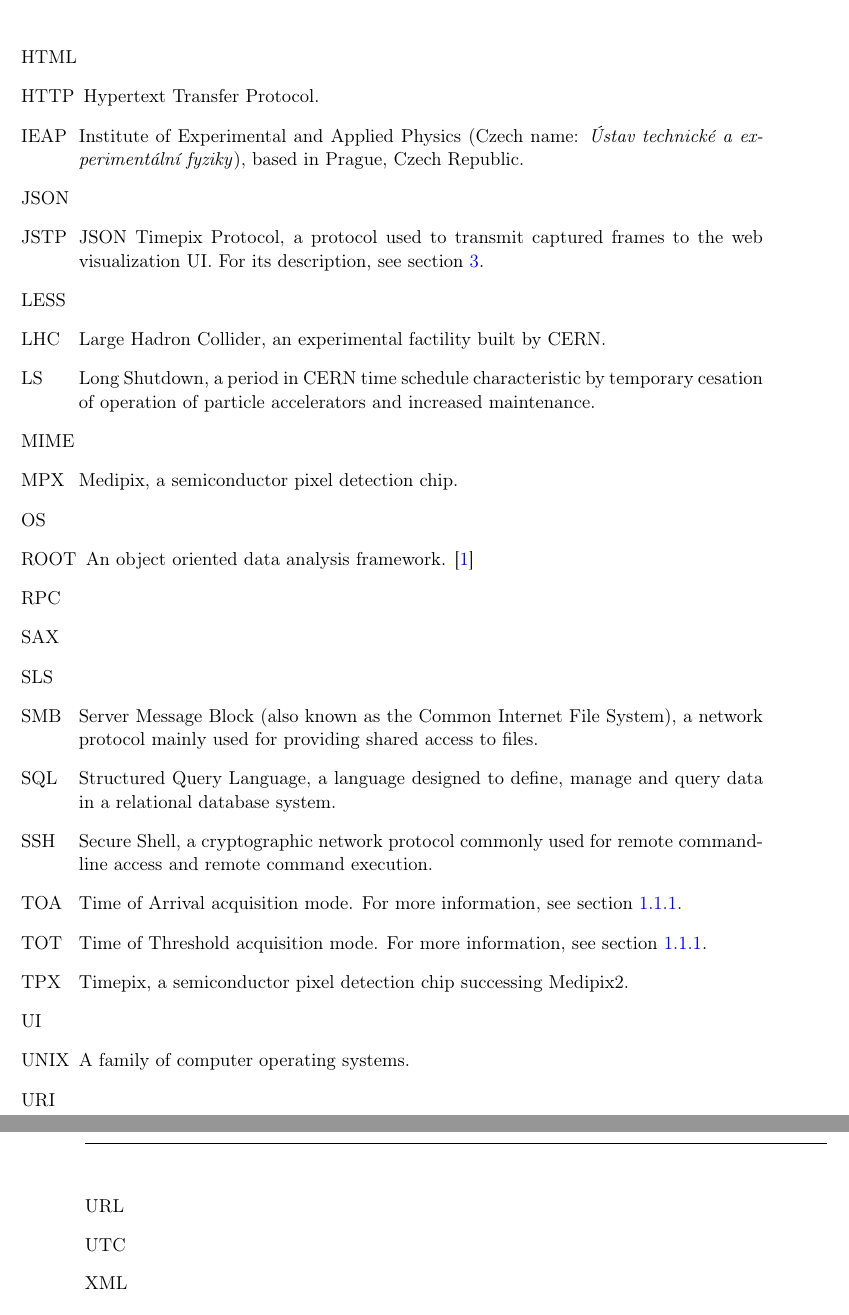
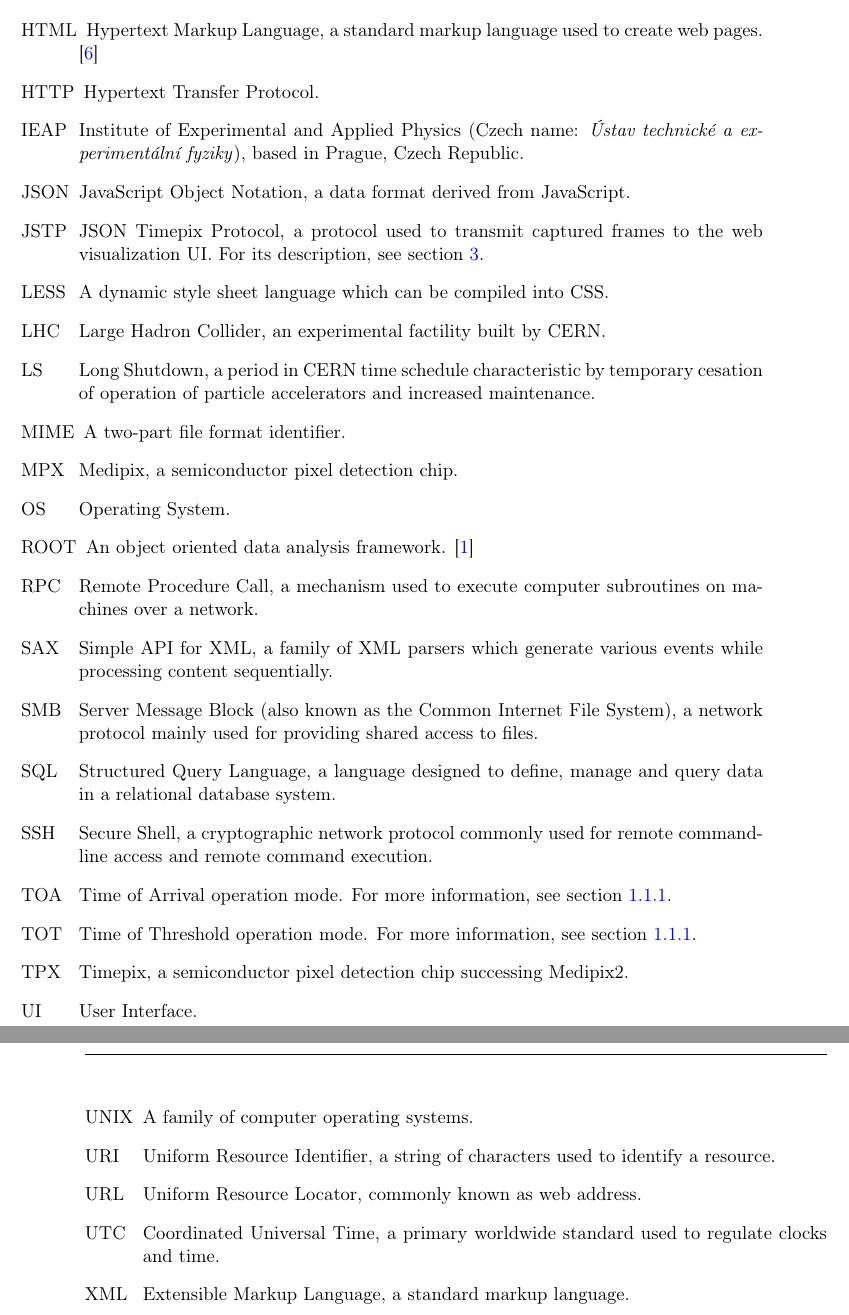
Before and after one commit to petrmanek/fel-bachelor-thesis, a LaTeX thesis (thesis.tex, which reads nomenclature.tex): two parts of pages 68 and 69 of 71, joined at a grey line, cut at the place of the change. Compiled offline with pdfLaTeX.

Commit message:
Revised list of abbreviations.

```diff
--- a/nomenclature.tex
+++ b/nomenclature.tex
@@ -6,18 +6,17 @@
 \nomenclature	{LHC}		{Large Hadron Collider, an experimental factility built by CERN.}
 \nomenclature	{LS}		{Long Shutdown, a period in CERN time schedule characteristic by temporary cesation of operation of particle accelerators and increased maintenance.}
 \nomenclature	{ROOT}		{An object oriented data analysis framework. \cite{Brun199781}}
-\nomenclature	{SLS}		{}
 \nomenclature	{DCS}		{Detector Control Systems, a system providing control of subdetectors and of common infrastructure of the experiment and communication with the services of CERN.}
 \nomenclature	{EOS}		{A primary storage system at CERN for LHC experiments.}
 \nomenclature	{IEAP}		{Institute of Experimental and Applied Physics (Czech name: \textit{Ústav technické a experimentální fyziky}), based in Prague, Czech Republic.}
 \nomenclature	{CTU}		{Czech Technical University (Czech name: \textit{České vysoké učení technické}), based in Prague, Czech Republic.}
 
 % Timepix Abbreviations
-\nomenclature	{TOA}		{Time of Arrival acquisition mode. For more information, see section~\ref{tpx:toa}.}
-\nomenclature	{TOT}		{Time of Threshold acquisition mode. For more information, see section~\ref{tpx:tot}.}
+\nomenclature	{TOA}		{Time of Arrival operation mode. For more information, see section~\ref{tpx:toa}.}
+\nomenclature	{TOT}		{Time of Threshold operation mode. For more information, see section~\ref{tpx:tot}.}
 \nomenclature	{TPX}		{Timepix, a semiconductor pixel detection chip successing Medipix2.}
 \nomenclature	{MPX}		{Medipix, a semiconductor pixel detection chip.}
-\nomenclature	{ASIC}		{Application-specific integrated circuit.}
+\nomenclature	{ASIC}		{Application-specific Integrated Circuit.}
 
 % Computer Science Abbreviations
 \nomenclature	{UNIX}		{A family of computer operating systems.}
@@ -27,10 +26,23 @@
 \nomenclature	{SSH}		{Secure Shell, a cryptographic network protocol commonly used for remote command-line access and remote command execution.}
 \nomenclature	{AFP}		{Apple Filing Protocol, a network protocol mainly used for providing shared access to files on clients and servers compatible with operating systems developed by Apple Computer, Inc.}
 \nomenclature	{FTP}		{File Transfer Protocol, a network protocol mainly used for providing shared access to files.}
-\nomenclature	{API}		{Application programming interface, a set of routines, protocols and tools for building software and applications.}
+\nomenclature	{API}		{Application Programming Interface, a set of routines, protocols and tools for building software and applications.}
 \nomenclature	{SQL}		{Structured Query Language, a language designed to define, manage and query data in a relational database system.}
 \nomenclature	{JSTP}		{JSON Timepix Protocol, a protocol used to transmit captured frames to the web visualization UI. For its description, see section \ref{protocol:introduction}.}
-\nomenclature	{RPC}		{}
-\nomenclature	{JSON}		{}
-\nomenclature	{MIME}		{}
-\nomenclature	{URI}		{}
+\nomenclature	{RPC}		{Remote Procedure Call, a mechanism used to execute computer subroutines on machines over a network.}
+\nomenclature	{JSON}		{JavaScript Object Notation, a data format derived from JavaScript.}
+\nomenclature	{MIME}		{A two-part file format identifier.}
+\nomenclature	{URI}		{Uniform Resource Identifier, a string of characters used to identify a resource.}
+\nomenclature	{URL}		{Uniform Resource Locator, commonly known as web address.}
+\nomenclature	{UTC}		{Coordinated Universal Time, a primary worldwide standard used to regulate clocks and time.}
+\nomenclature	{UI}		{User Interface.}
+\nomenclature	{CRUD}		{Create, Read, Update, Delete, four basic operations of persistent storage system.}
+\nomenclature	{CPU}		{Central Processing Unit.}
+\nomenclature	{OS}		{Operating System.}
+\nomenclature	{DOM}		{Document Object Model, a family of XML parsers which generate a tree structure in memory from parsed content.}
+\nomenclature	{SAX}		{Simple API for XML, a family of XML parsers which generate various events while processing content sequentially.}
+\nomenclature	{HTML}		{Hypertext Markup Language, a standard markup language used to create web pages. \cite{HtmlStandard}}
+\nomenclature	{CSS}		{Cascading Style Sheets, a language used to describe presentation of web pages.}
+\nomenclature	{LESS}		{A dynamic style sheet language which can be compiled into CSS.}
+\nomenclature	{XML}		{Extensible Markup Language, a standard markup language.}
+\nomenclature	{DPI}		{Dots per Inch, a measure of screen pixel resolution.}
```
Also changed, not shown: nomenclature.tex (13 more changed lines), 1 other file.
